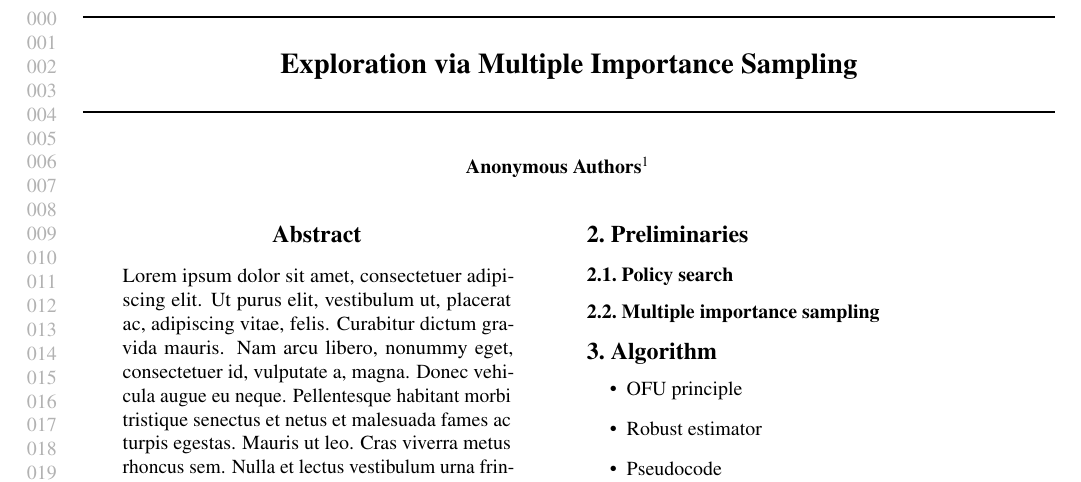
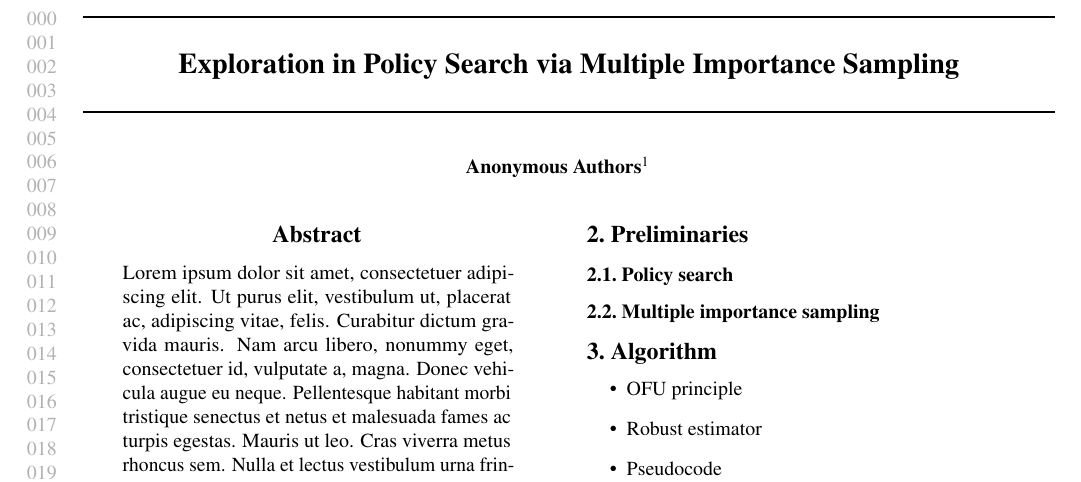
Before and after one commit to T3p/exp-icml19, a LaTeX paper (paper/paper.tex): part of the page, cut so that both start at the same text. Compiled offline with pdfLaTeX.

Commit message:
small change

```diff
--- a/paper/paper.tex
+++ b/paper/paper.tex
@@ -35,7 +35,7 @@
 \begin{document}
 
 \twocolumn[
-\icmltitle{Exploration via Multiple Importance Sampling}
+\icmltitle{Exploration in Policy Search via Multiple Importance Sampling}
 
 % It is OKAY to include author information, even for blind
 % submissions: the style file will automatically remove it for you
```
Also changed, not shown: paper/paper.tex (1 more changed lines).
